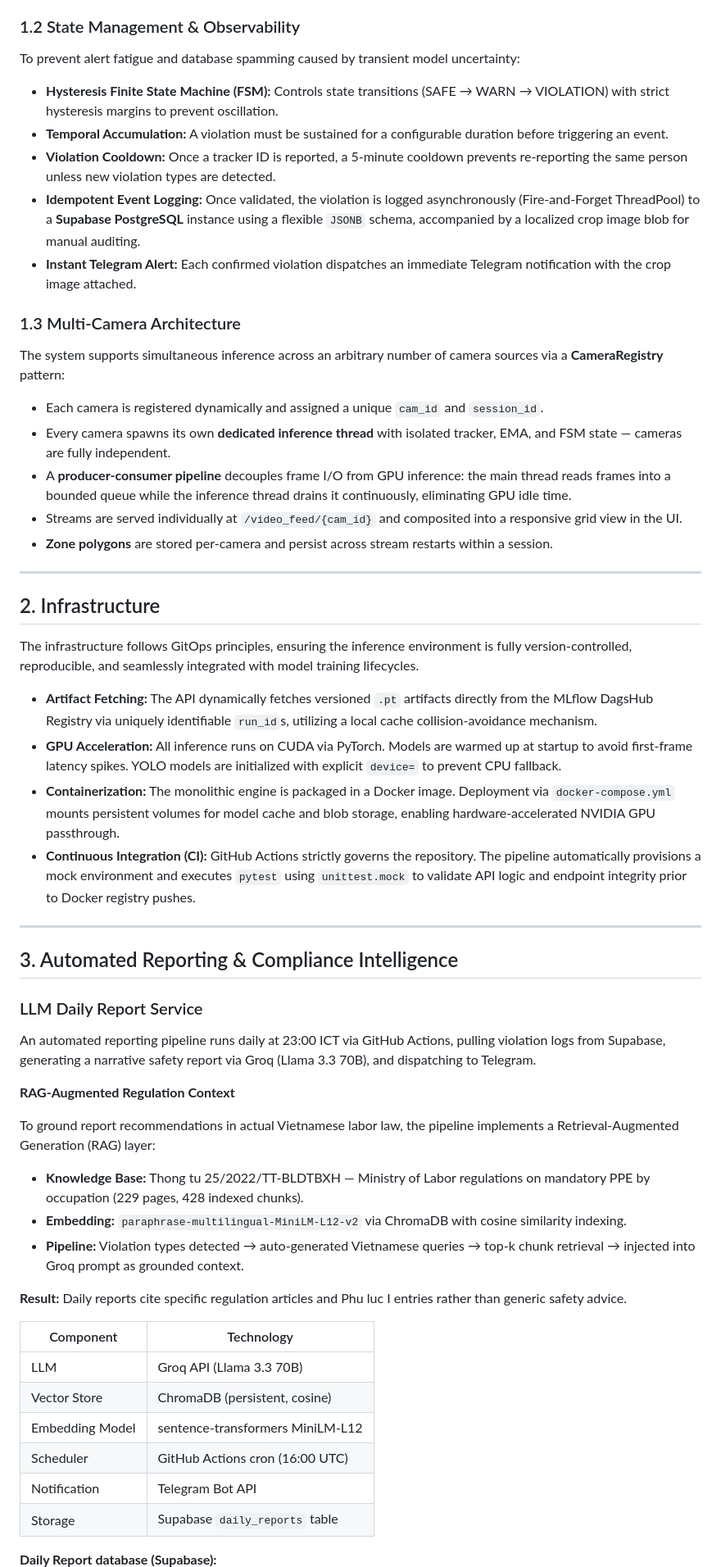
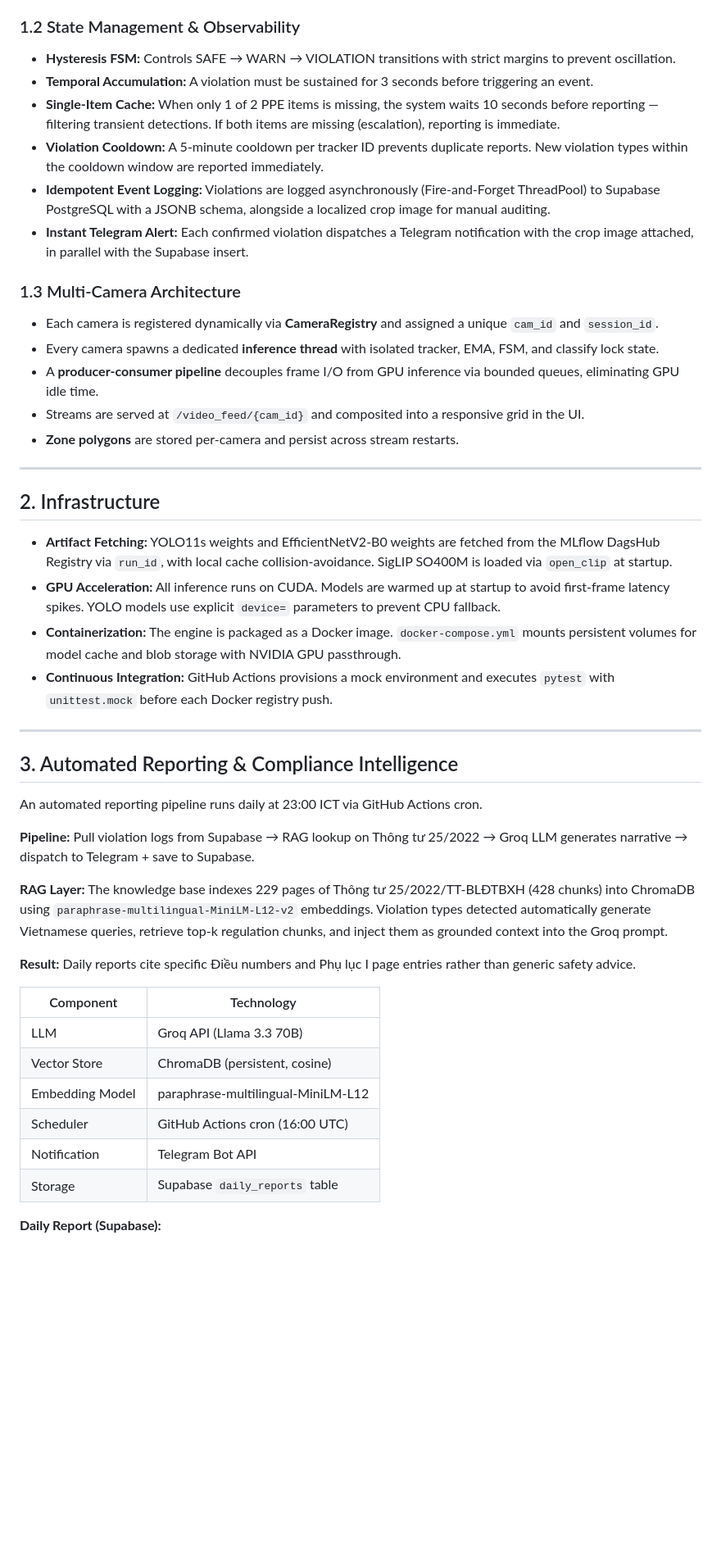
Before and after one commit to nhatminh-115/PPE-Detection, a Markdown page: README.md, the part around one of its changes. Shown at 82% size. Drawn GitHub-style; blank space fills up the shorter version.

```diff
--- a/README.md
+++ b/README.md
@@ -55,62 +66,51 @@ The activated spatial regions are subjected to a **Dual-Channel HSV Color Penali
 ### 1.2 State Management & Observability
 
-To prevent alert fatigue and database spamming caused by transient model uncertainty:
-
-* **Hysteresis Finite State Machine (FSM):** Controls state transitions (SAFE → WARN → VIOLATION) with strict hysteresis margins to prevent oscillation.
-* **Temporal Accumulation:** A violation must be sustained for a configurable duration before triggering an event.
-* **Violation Cooldown:** Once a tracker ID is reported, a 5-minute cooldown prevents re-reporting the same person unless new violation types are detected.
-* **Idempotent Event Logging:** Once validated, the violation is logged asynchronously (Fire-and-Forget ThreadPool) to a **Supabase PostgreSQL** instance using a flexible `JSONB` schema, accompanied by a localized crop image blob for manual auditing.
-* **Instant Telegram Alert:** Each confirmed violation dispatches an immediate Telegram notification with the crop image attached.
+* **Hysteresis FSM:** Controls SAFE → WARN → VIOLATION transitions with strict margins to prevent oscillation.
+* **Temporal Accumulation:** A violation must be sustained for 3 seconds before triggering an event.
+* **Single-Item Cache:** When only 1 of 2 PPE items is missing, the system waits 10 seconds before reporting — filtering transient detections. If both items are missing (escalation), reporting is immediate.
+* **Violation Cooldown:** A 5-minute cooldown per tracker ID prevents duplicate reports. New violation types within the cooldown window are reported immediately.
+* **Idempotent Event Logging:** Violations are logged asynchronously (Fire-and-Forget ThreadPool) to Supabase PostgreSQL with a JSONB schema, alongside a localized crop image for manual auditing.
+* **Instant Telegram Alert:** Each confirmed violation dispatches a Telegram notification with the crop image attached, in parallel with the Supabase insert.
 
 ### 1.3 Multi-Camera Architecture
 
-The system supports simultaneous inference across an arbitrary number of camera sources via a **CameraRegistry** pattern:
-
-* Each camera is registered dynamically and assigned a unique `cam_id` and `session_id`.
-* Every camera spawns its own **dedicated inference thread** with isolated tracker, EMA, and FSM state — cameras are fully independent.
-* A **producer-consumer pipeline** decouples frame I/O from GPU inference: the main thread reads frames into a bounded queue while the inference thread drains it continuously, eliminating GPU idle time.
-* Streams are served individually at `/video_feed/{cam_id}` and composited into a responsive grid view in the UI.
-* **Zone polygons** are stored per-camera and persist across stream restarts within a session.
+* Each camera is registered dynamically via **CameraRegistry** and assigned a unique `cam_id` and `session_id`.
+* Every camera spawns a dedicated **inference thread** with isolated tracker, EMA, FSM, and classify lock state.
+* A **producer-consumer pipeline** decouples frame I/O from GPU inference via bounded queues, eliminating GPU idle time.
+* Streams are served at `/video_feed/{cam_id}` and composited into a responsive grid in the UI.
+* **Zone polygons** are stored per-camera and persist across stream restarts.
 
 ---
 
 ## 2. Infrastructure
 
-The infrastructure follows GitOps principles, ensuring the inference environment is fully version-controlled, reproducible, and seamlessly integrated with model training lifecycles.
-
-* **Artifact Fetching:** The API dynamically fetches versioned `.pt` artifacts directly from the MLflow DagsHub Registry via uniquely identifiable `run_id`s, utilizing a local cache collision-avoidance mechanism.
-* **GPU Acceleration:** All inference runs on CUDA via PyTorch. Models are warmed up at startup to avoid first-frame latency spikes. YOLO models are initialized with explicit `device=` to prevent CPU fallback.
-* **Containerization:** The monolithic engine is packaged in a Docker image. Deployment via `docker-compose.yml` mounts persistent volumes for model cache and blob storage, enabling hardware-accelerated NVIDIA GPU passthrough.
-* **Continuous Integration (CI):** GitHub Actions strictly governs the repository. The pipeline automatically provisions a mock environment and executes `pytest` using `unittest.mock` to validate API logic and endpoint integrity prior to Docker registry pushes.
+* **Artifact Fetching:** YOLO11s weights and EfficientNetV2-B0 weights are fetched from the MLflow DagsHub Registry via `run_id`, with local cache collision-avoidance. SigLIP SO400M is loaded via `open_clip` at startup.
+* **GPU Acceleration:** All inference runs on CUDA. Models are warmed up at startup to avoid first-frame latency spikes. YOLO models use explicit `device=` parameters to prevent CPU fallback.
+* **Containerization:** The engine is packaged as a Docker image. `docker-compose.yml` mounts persistent volumes for model cache and blob storage with NVIDIA GPU passthrough.
+* **Continuous Integration:** GitHub Actions provisions a mock environment and executes `pytest` with `unittest.mock` before each Docker registry push.
 
 ---
 
 ## 3. Automated Reporting & Compliance Intelligence
 
-### LLM Daily Report Service
+An automated reporting pipeline runs daily at 23:00 ICT via GitHub Actions cron.
 
-An automated reporting pipeline runs daily at 23:00 ICT via GitHub Actions, pulling violation logs from Supabase, generating a narrative safety report via Groq (Llama 3.3 70B), and dispatching to Telegram.
+**Pipeline:** Pull violation logs from Supabase → RAG lookup on Thông tư 25/2022 → Groq LLM generates narrative → dispatch to Telegram + save to Supabase.
 
-**RAG-Augmented Regulation Context**
+**RAG Layer:** The knowledge base indexes 229 pages of Thông tư 25/2022/TT-BLĐTBXH (428 chunks) into ChromaDB using `paraphrase-multilingual-MiniLM-L12-v2` embeddings. Violation types detected automatically generate Vietnamese queries, retrieve top-k regulation chunks, and inject them as grounded context into the Groq prompt.
 
-To ground report recommendations in actual Vietnamese labor law, the pipeline implements a Retrieval-Augmented Generation (RAG) layer:
-
-* **Knowledge Base:** Thong tu 25/2022/TT-BLDTBXH — Ministry of Labor regulations on mandatory PPE by occupation (229 pages, 428 indexed chunks).
-* **Embedding:** `paraphrase-multilingual-MiniLM-L12-v2` via ChromaDB with cosine similarity indexing.
-* **Pipeline:** Violation types detected → auto-generated Vietnamese queries → top-k chunk retrieval → injected into Groq prompt as grounded context.
-
-**Result:** Daily reports cite specific regulation articles and Phu luc I entries rather than generic safety advice.
+**Result:** Daily reports cite specific Điều numbers and Phụ lục I page entries rather than generic safety advice.
 
 | Component | Technology |
 |---|---|
 | LLM | Groq API (Llama 3.3 70B) |
 | Vector Store | ChromaDB (persistent, cosine) |
-| Embedding Model | sentence-transformers MiniLM-L12 |
+| Embedding Model | paraphrase-multilingual-MiniLM-L12 |
 | Scheduler | GitHub Actions cron (16:00 UTC) |
 | Notification | Telegram Bot API |
 | Storage | Supabase `daily_reports` table |
 
-**Daily Report database (Supabase):**
+**Daily Report (Supabase):**
 ![Daily Report Supabase](docs/Daily_report_supabase.png)
 
 **Telegram Report:**
```
Also changed, not shown: other parts of README.md (+53 -50 lines).
